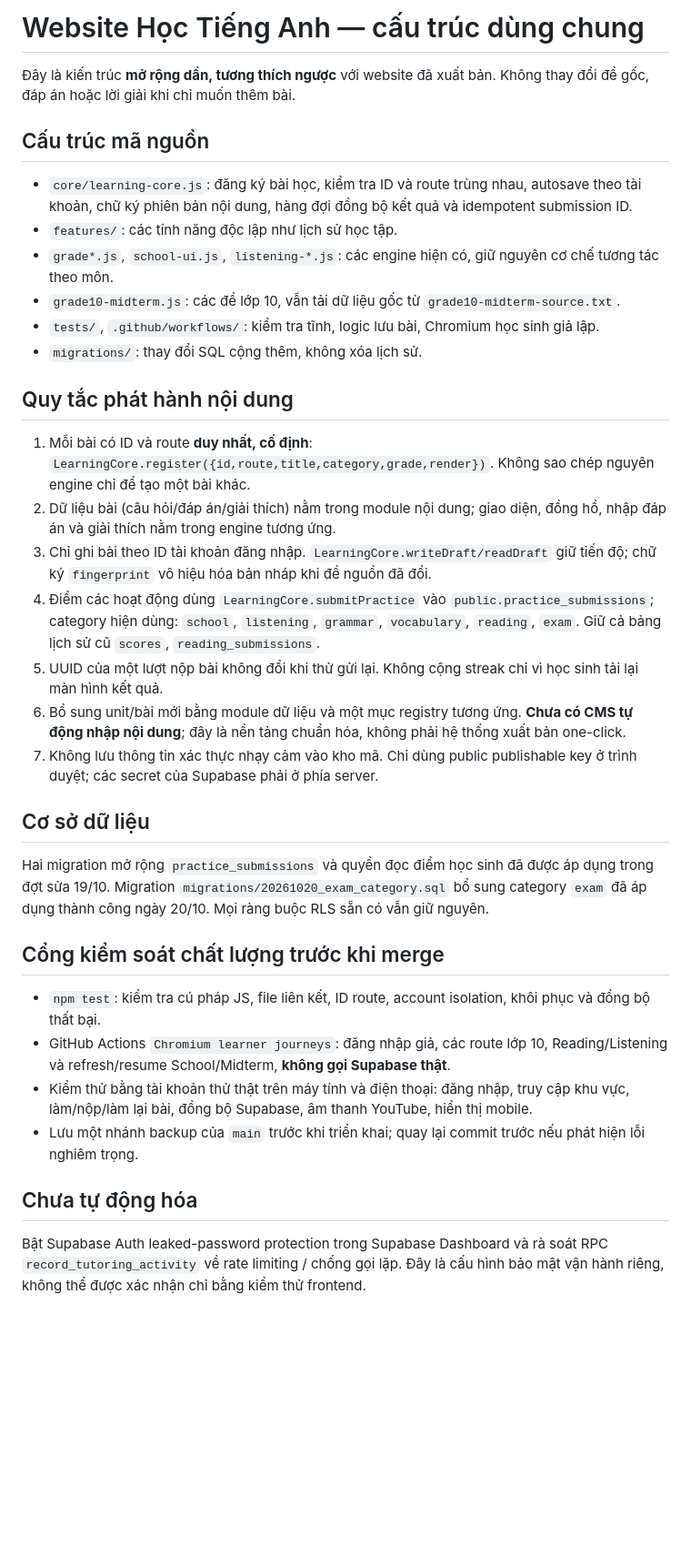
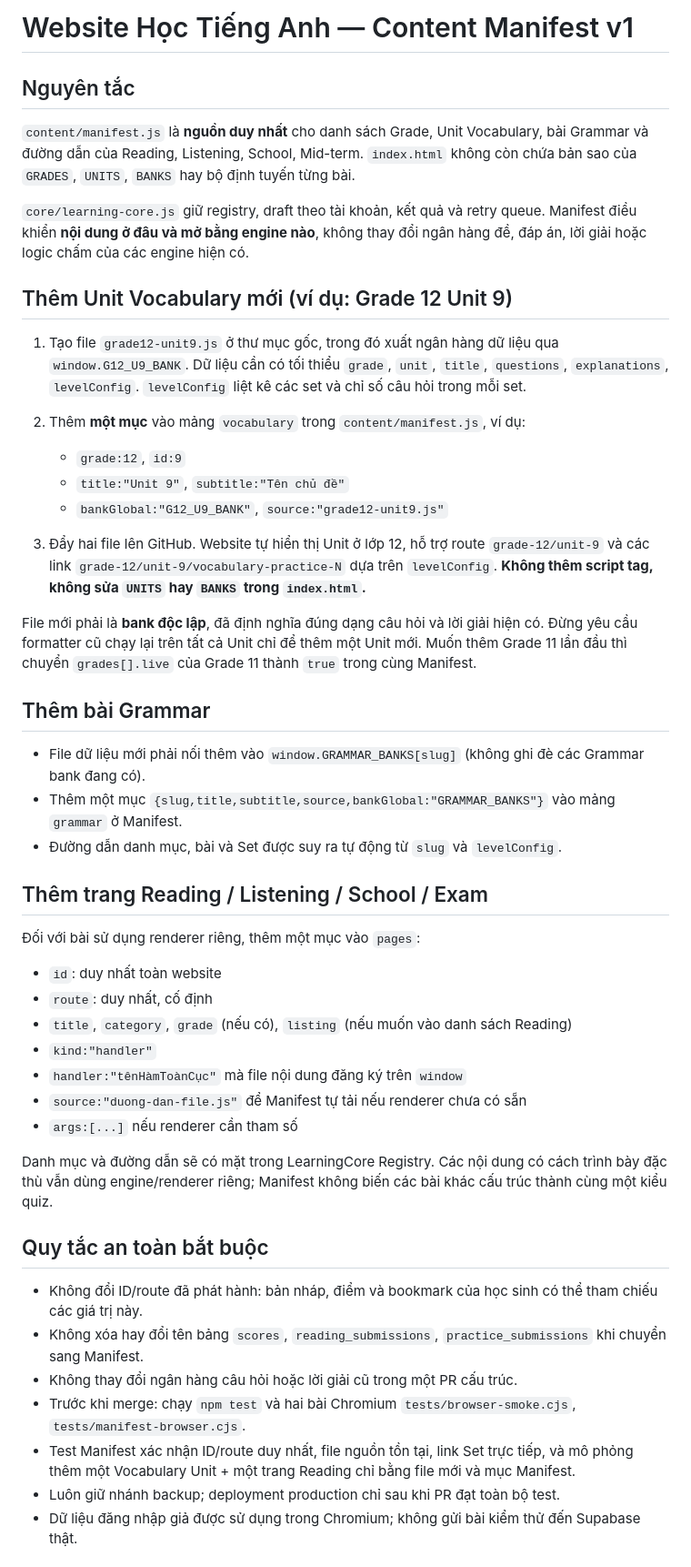
Before and after one commit to tphuc008/hoctienganh, a Markdown page: LEARNING_ARCHITECTURE.md, the part around one of its changes. Shown at 91% size. Drawn GitHub-style; blank space fills up the shorter version.

Commit message:
Document the two-file lesson publishing workflow and safe manifest migration scope

```diff
--- a/LEARNING_ARCHITECTURE.md
+++ b/LEARNING_ARCHITECTURE.md
@@ -1,37 +1,74 @@
-# Website Học Tiếng Anh — cấu trúc dùng chung
+# Website Học Tiếng Anh — Content Manifest v1
 
-Đây là kiến trúc **mở rộng dần, tương thích ngược** với website đã xuất bản. Không thay đổi đề gốc, đáp án hoặc lời giải khi chỉ muốn thêm bài.
+## Nguyên tắc
 
-## Cấu trúc mã nguồn
+`content/manifest.js` là **nguồn duy nhất** cho danh sách Grade, Unit Vocabulary,
+bài Grammar và đường dẫn của Reading, Listening, School, Mid-term.
+`index.html` không còn chứa bản sao của `GRADES`, `UNITS`, `BANKS`
+hay bộ định tuyến từng bài.
 
-- `core/learning-core.js`: đăng ký bài học, kiểm tra ID và route trùng nhau, autosave theo tài khoản, chữ ký phiên bản nội dung, hàng đợi đồng bộ kết quả và idempotent submission ID.
-- `features/`: các tính năng độc lập như lịch sử học tập.
-- `grade*.js`, `school-ui.js`, `listening-*.js`: các engine hiện có, giữ nguyên cơ chế tương tác theo môn.
-- `grade10-midterm.js`: các đề lớp 10, vẫn tải dữ liệu gốc từ `grade10-midterm-source.txt`.
-- `tests/`, `.github/workflows/`: kiểm tra tĩnh, logic lưu bài, Chromium học sinh giả lập.
-- `migrations/`: thay đổi SQL cộng thêm, không xóa lịch sử.
+`core/learning-core.js` giữ registry, draft theo tài khoản, kết quả và retry queue.
+Manifest điều khiển **nội dung ở đâu và mở bằng engine nào**, không thay đổi ngân hàng đề,
+đáp án, lời giải hoặc logic chấm của các engine hiện có.
 
-## Quy tắc phát hành nội dung
+## Thêm Unit Vocabulary mới (ví dụ: Grade 12 Unit 9)
 
-1. Mỗi bài có ID và route **duy nhất, cố định**: `LearningCore.register({id,route,title,category,grade,render})`. Không sao chép nguyên engine chỉ để tạo một bài khác.
-2. Dữ liệu bài (câu hỏi/đáp án/giải thích) nằm trong module nội dung; giao diện, đồng hồ, nhập đáp án và giải thích nằm trong engine tương ứng.
-3. Chỉ ghi bài theo ID tài khoản đăng nhập. `LearningCore.writeDraft/readDraft` giữ tiến độ; chữ ký `fingerprint` vô hiệu hóa bản nháp khi đề nguồn đã đổi.
-4. Điểm các hoạt động dùng `LearningCore.submitPractice` vào `public.practice_submissions`; category hiện dùng: `school`, `listening`, `grammar`, `vocabulary`, `reading`, `exam`. Giữ cả bảng lịch sử cũ `scores`, `reading_submissions`.
-5. UUID của một lượt nộp bài không đổi khi thử gửi lại. Không cộng streak chỉ vì học sinh tải lại màn hình kết quả.
-6. Bổ sung unit/bài mới bằng module dữ liệu và một mục registry tương ứng. **Chưa có CMS tự động nhập nội dung**; đây là nền tảng chuẩn hóa, không phải hệ thống xuất bản one-click.
-7. Không lưu thông tin xác thực nhạy cảm vào kho mã. Chỉ dùng public publishable key ở trình duyệt; các secret của Supabase phải ở phía server.
+1. Tạo file `grade12-unit9.js` ở thư mục gốc, trong đó xuất ngân hàng dữ liệu qua
+   `window.G12_U9_BANK`. Dữ liệu cần có tối thiểu `grade`, `unit`,
+   `title`, `questions`, `explanations`, `levelConfig`.
+   `levelConfig` liệt kê các set và chỉ số câu hỏi trong mỗi set.
+2. Thêm **một mục** vào mảng `vocabulary` trong `content/manifest.js`, ví dụ:
 
-## Cơ sở dữ liệu
+   - `grade:12`, `id:9`
+   - `title:"Unit 9"`, `subtitle:"Tên chủ đề"`
+   - `bankGlobal:"G12_U9_BANK"`, `source:"grade12-unit9.js"`
 
-Hai migration mở rộng `practice_submissions` và quyền đọc điểm học sinh đã được áp dụng trong đợt sửa 19/10. Migration `migrations/20261020_exam_category.sql` bổ sung category `exam` đã áp dụng thành công ngày 20/10. Mọi ràng buộc RLS sẵn có vẫn giữ nguyên.
+3. Đẩy hai file lên GitHub. Website tự hiển thị Unit ở lớp 12,
+   hỗ trợ route `grade-12/unit-9` và các link
+   `grade-12/unit-9/vocabulary-practice-N` dựa trên `levelConfig`.
+   **Không thêm script tag, không sửa `UNITS` hay `BANKS` trong `index.html`.**
 
-## Cổng kiểm soát chất lượng trước khi merge
+File mới phải là **bank độc lập**, đã định nghĩa đúng dạng câu hỏi và lời giải hiện có.
+Đừng yêu cầu formatter cũ chạy lại trên tất cả Unit chỉ để thêm một Unit mới.
+Muốn thêm Grade 11 lần đầu thì chuyển `grades[].live` của Grade 11 thành `true`
+trong cùng Manifest.
 
-- `npm test`: kiểm tra cú pháp JS, file liên kết, ID route, account isolation, khôi phục và đồng bộ thất bại.
-- GitHub Actions `Chromium learner journeys`: đăng nhập giả, các route lớp 10, Reading/Listening và refresh/resume School/Midterm, **không gọi Supabase thật**.
-- Kiểm thử bằng tài khoản thử thật trên máy tính và điện thoại: đăng nhập, truy cập khu vực, làm/nộp/làm lại bài, đồng bộ Supabase, âm thanh YouTube, hiển thị mobile.
-- Lưu một nhánh backup của `main` trước khi triển khai; quay lại commit trước nếu phát hiện lỗi nghiêm trọng.
+## Thêm bài Grammar
 
-## Chưa tự động hóa
+- File dữ liệu mới phải nối thêm vào `window.GRAMMAR_BANKS[slug]`
+  (không ghi đè các Grammar bank đang có).
+- Thêm một mục `{slug,title,subtitle,source,bankGlobal:"GRAMMAR_BANKS"}`
+  vào mảng `grammar` ở Manifest.
+- Đường dẫn danh mục, bài và Set được suy ra tự động từ `slug` và `levelConfig`.
 
-Bật Supabase Auth leaked-password protection trong Supabase Dashboard và rà soát RPC `record_tutoring_activity` về rate limiting / chống gọi lặp. Đây là cấu hình bảo mật vận hành riêng, không thể được xác nhận chỉ bằng kiểm thử frontend.
+## Thêm trang Reading / Listening / School / Exam
+
+Đối với bài sử dụng renderer riêng, thêm một mục vào `pages`:
+
+- `id`: duy nhất toàn website
+- `route`: duy nhất, cố định
+- `title`, `category`, `grade` (nếu có), `listing` (nếu muốn vào danh sách Reading)
+- `kind:"handler"`
+- `handler:"tênHàmToànCục"` mà file nội dung đăng ký trên `window`
+- `source:"duong-dan-file.js"` để Manifest tự tải nếu renderer chưa có sẵn
+- `args:[...]` nếu renderer cần tham số
+
+Danh mục và đường dẫn sẽ có mặt trong LearningCore Registry.
+Các nội dung có cách trình bày đặc thù vẫn dùng engine/renderer riêng; Manifest
+không biến các bài khác cấu trúc thành cùng một kiểu quiz.
+
+## Quy tắc an toàn bắt buộc
+
+- Không đổi ID/route đã phát hành: bản nháp, điểm và bookmark của học sinh
+  có thể tham chiếu các giá trị này.
+- Không xóa hay đổi tên bảng `scores`, `reading_submissions`,
+  `practice_submissions` khi chuyển sang Manifest.
+- Không thay đổi ngân hàng câu hỏi hoặc lời giải cũ trong một PR cấu trúc.
+- Trước khi merge: chạy `npm test` và hai bài Chromium
+  `tests/browser-smoke.cjs`, `tests/manifest-browser.cjs`.
+- Test Manifest xác nhận ID/route duy nhất, file nguồn tồn tại, link Set trực tiếp,
+  và mô phỏng thêm một Vocabulary Unit + một trang Reading chỉ bằng file mới và mục Manifest.
+- Luôn giữ nhánh backup; deployment production chỉ sau khi PR đạt toàn bộ test.
+- Dữ liệu đăng nhập giả được sử dụng trong Chromium; không gửi bài kiểm thử
+  đến Supabase thật.
+
```
Also changed, not shown: other parts of LEARNING_ARCHITECTURE.md (+11 -0 lines).
